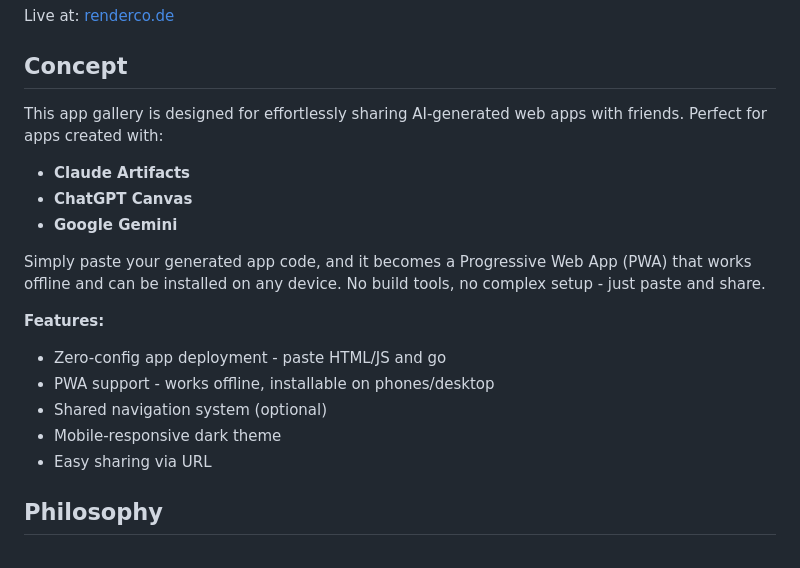
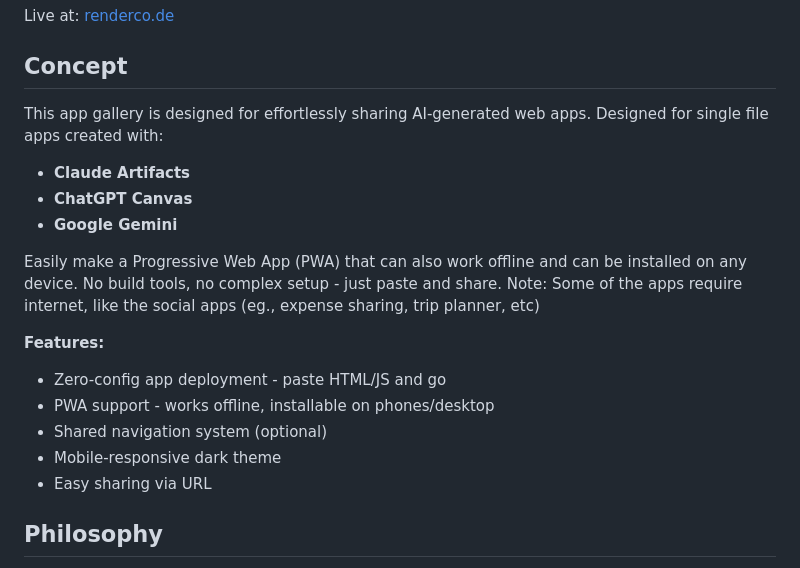
Before and after one commit to jayvn/renderco.de, a Markdown page: README.md, the part around the change. Drawn GitHub-style.

```diff
--- a/README.md
+++ b/README.md
@@ -6,12 +6,13 @@ Live at: [renderco.de](https://renderco.de)
 
 ## Concept
 
-This app gallery is designed for effortlessly sharing AI-generated web apps with friends. Perfect for apps created with:
+This app gallery is designed for effortlessly sharing AI-generated web apps. Designed for single file apps created with:
 - **Claude Artifacts**
 - **ChatGPT Canvas**
 - **Google Gemini**
 
-Simply paste your generated app code, and it becomes a Progressive Web App (PWA) that works offline and can be installed on any device. No build tools, no complex setup - just paste and share.
+Easily make  a Progressive Web App (PWA) that can also work  offline and can be installed on any device. No build tools, no complex setup - just paste and share.
+Note: Some of the apps require internet, like the social apps (eg., expense sharing, trip planner, etc)
 
 **Features:**
 - Zero-config app deployment - paste HTML/JS and go
@@ -19,6 +20,7 @@ Simply paste your generated app code, and it becomes a Progressive Web App (PWA)
 - Shared navigation system (optional)
 - Mobile-responsive dark theme
 - Easy sharing via URL
+
 ## Philosophy
 
 Avoid unnecessary exception/error handling and comments. For apps, errors should not be handled and should propagate to the console. Avoid React and use vanilla JavaScript. Code should be self-documenting and errors should be propagated unhandled for ease of understanding. Reduce code by using emojis instead of icons which are imported or drawn. Use default styles instead of too custom CSS. Use other refactoring methods while keeping functionality the same. Go for minimalism.
```
